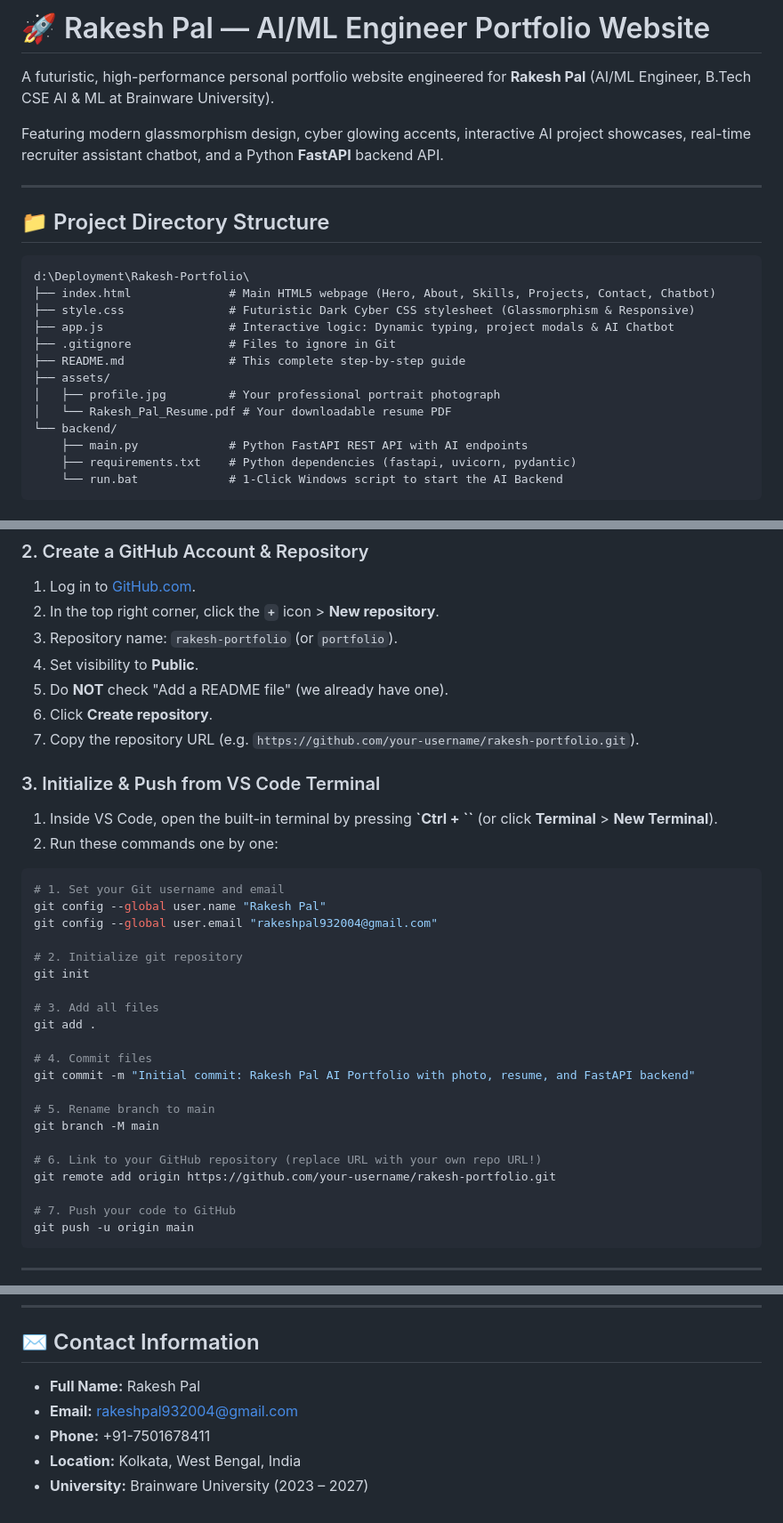
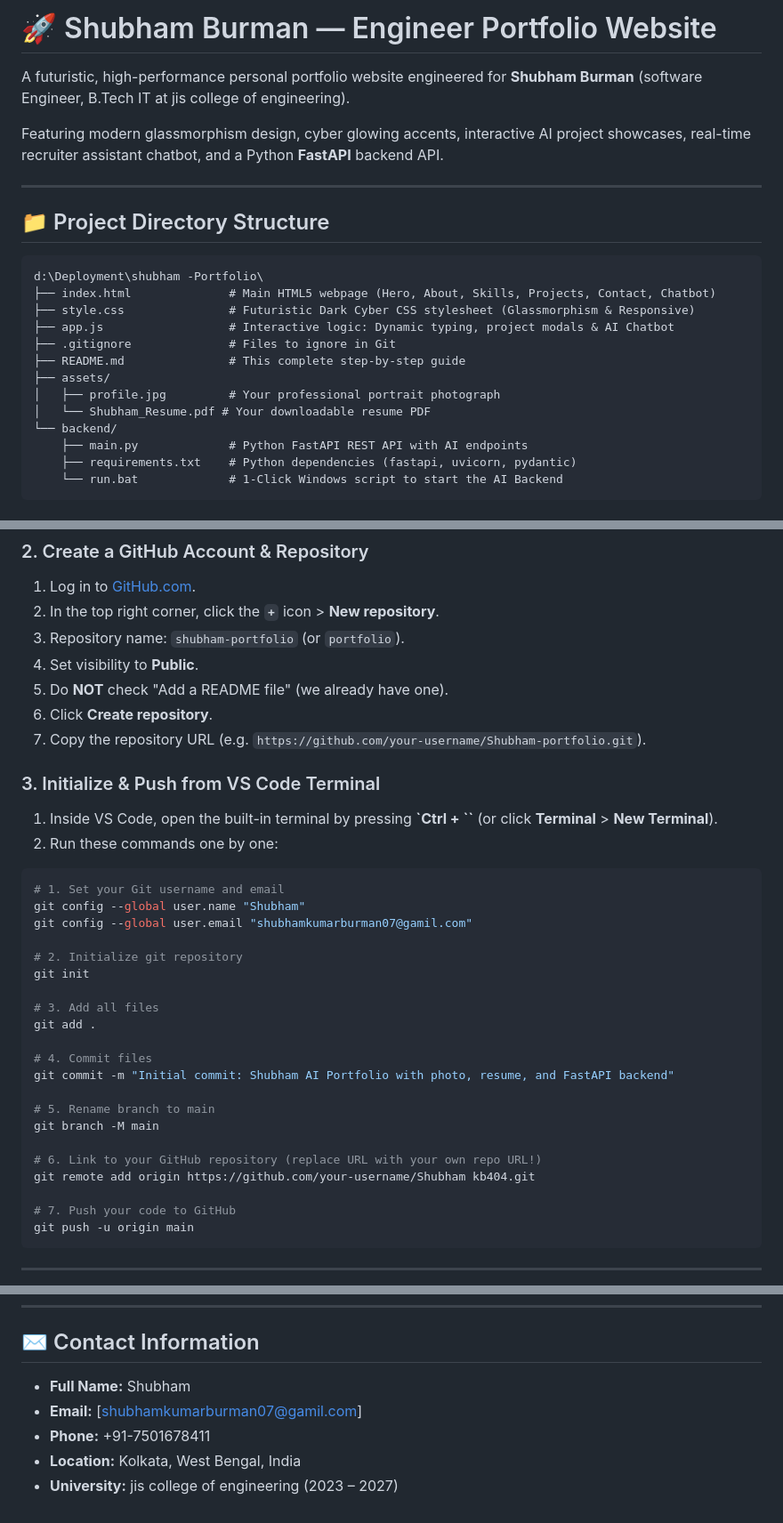
Before and after one commit to ShubhamKB04/-my-portfolio, a Markdown page: README.md, 3 parts joined by grey strips. Shown at 89% size. GitHub-like rendering.

Commit message:
Update README for Shubham Burman's portfolio

````diff
--- a/README.md
+++ b/README.md
@@ -1,6 +1,6 @@
-# 🚀 Rakesh Pal — AI/ML Engineer Portfolio Website
+# 🚀 Shubham  Burman —  Engineer Portfolio Website
 
-A futuristic, high-performance personal portfolio website engineered for **Rakesh Pal** (AI/ML Engineer, B.Tech CSE AI & ML at Brainware University).
+A futuristic, high-performance personal portfolio website engineered for **Shubham Burman** (software Engineer, B.Tech IT at jis college of engineering).
 
 Featuring modern glassmorphism design, cyber glowing accents, interactive AI project showcases, real-time recruiter assistant chatbot, and a Python **FastAPI** backend API.
 
@@ -9,7 +9,7 @@ Featuring modern glassmorphism design, cyber glowing accents, interactive AI pro
 ## 📁 Project Directory Structure
 
 ```text
-d:\Deployment\Rakesh-Portfolio\
+d:\Deployment\shubham -Portfolio\
 ├── index.html              # Main HTML5 webpage (Hero, About, Skills, Projects, Contact, Chatbot)
 ├── style.css               # Futuristic Dark Cyber CSS stylesheet (Glassmorphism & Responsive)
 ├── app.js                  # Interactive logic: Dynamic typing, project modals & AI Chatbot
@@ -17,7 +17,7 @@ d:\Deployment\Rakesh-Portfolio\
 ├── README.md               # This complete step-by-step guide
 ├── assets/
 │   ├── profile.jpg         # Your professional portrait photograph
-│   └── Rakesh_Pal_Resume.pdf # Your downloadable resume PDF
+│   └── Shubham_Resume.pdf # Your downloadable resume PDF
 └── backend/
     ├── main.py             # Python FastAPI REST API with AI endpoints
     ├── requirements.txt    # Python dependencies (fastapi, uvicorn, pydantic)
@@ -82,11 +82,11 @@ If you don't have Git installed yet:
 ### 2. Create a GitHub Account & Repository
 1. Log in to [GitHub.com](https://github.com).
 2. In the top right corner, click the **`+`** icon > **New repository**.
-3. Repository name: `rakesh-portfolio` (or `portfolio`).
+3. Repository name: `shubham-portfolio` (or `portfolio`).
 4. Set visibility to **Public**.
 5. Do **NOT** check "Add a README file" (we already have one).
 6. Click **Create repository**.
-7. Copy the repository URL (e.g. `https://github.com/your-username/rakesh-portfolio.git`).
+7. Copy the repository URL (e.g. `https://github.com/your-username/Shubham-portfolio.git`).
 
 ### 3. Initialize & Push from VS Code Terminal
 1. Inside VS Code, open the built-in terminal by pressing **`Ctrl + \``** (or click **Terminal** > **New Terminal**).
@@ -94,8 +94,8 @@ If you don't have Git installed yet:
 
 ```bash
 # 1. Set your Git username and email
-git config --global user.name "Rakesh Pal"
-git config --global user.email "rakeshpal932004@gmail.com"
+git config --global user.name "Shubham"
+git config --global user.email "shubhamkumarburman07@gamil.com"
 
 # 2. Initialize git repository
 git init
@@ -104,13 +104,13 @@ git init
 git add .
 
 # 4. Commit files
-git commit -m "Initial commit: Rakesh Pal AI Portfolio with photo, resume, and FastAPI backend"
+git commit -m "Initial commit: Shubham AI Portfolio with photo, resume, and FastAPI backend"
 
 # 5. Rename branch to main
 git branch -M main
 
 # 6. Link to your GitHub repository (replace URL with your own repo URL!)
-git remote add origin https://github.com/your-username/rakesh-portfolio.git
+git remote add origin https://github.com/your-username/Shubham kb404.git
 
 # 7. Push your code to GitHub
 git push -u origin main
@@ -175,8 +175,8 @@ I am actively seeking AI/ML Engineer (Fresher / Junior) opportunities and intern
 ---
 
 ## ✉️ Contact Information
-- **Full Name:** Rakesh Pal
-- **Email:** [rakeshpal932004@gmail.com](mailto:rakeshpal932004@gmail.com)
+- **Full Name:** Shubham
+- **Email:** [shubhamkumarburman07@gamil.com]
 - **Phone:** +91-7501678411
 - **Location:** Kolkata, West Bengal, India
-- **University:** Brainware University (2023 – 2027)
+- **University:** jis college of engineering (2023 – 2027)
````
Also changed, not shown: other parts of README.md (+9 -9 lines).
